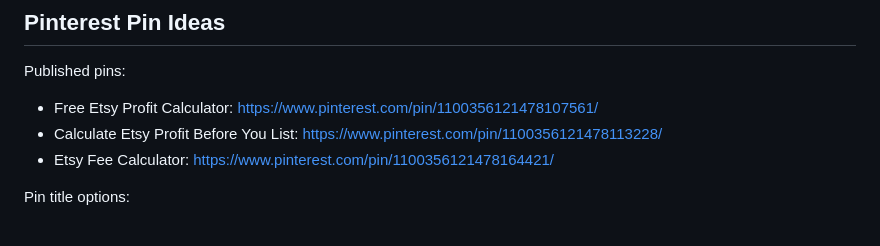
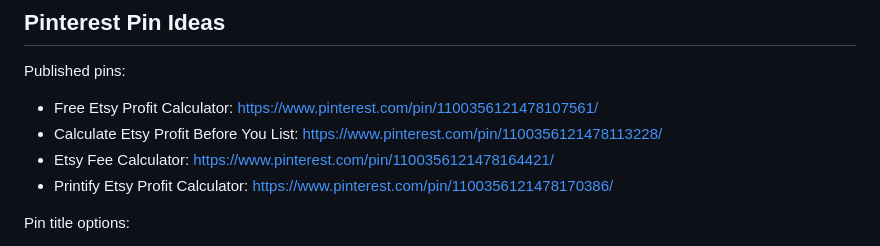
Before and after one commit to rockbush/etys-test, a Markdown page: MARKETING_TEST_PLAN.md, the part around the change. GitHub-like rendering.

Commit message:
Record Printify Etsy Pinterest pin

```diff
--- a/MARKETING_TEST_PLAN.md
+++ b/MARKETING_TEST_PLAN.md
@@ -192,6 +192,7 @@ Published pins:
 - Free Etsy Profit Calculator: https://www.pinterest.com/pin/1100356121478107561/
 - Calculate Etsy Profit Before You List: https://www.pinterest.com/pin/1100356121478113228/
 - Etsy Fee Calculator: https://www.pinterest.com/pin/1100356121478164421/
+- Printify Etsy Profit Calculator: https://www.pinterest.com/pin/1100356121478170386/
 
 Pin title options:
 
```
